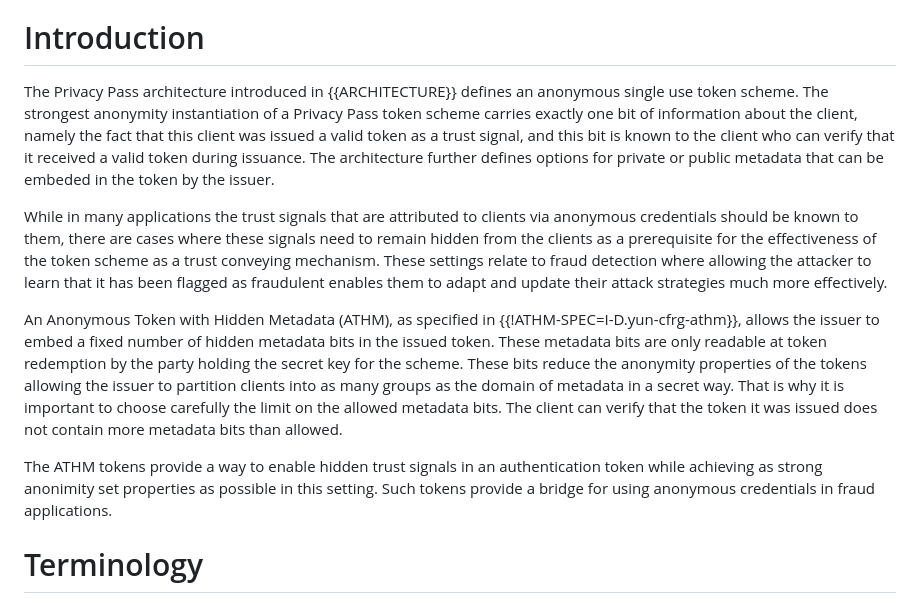
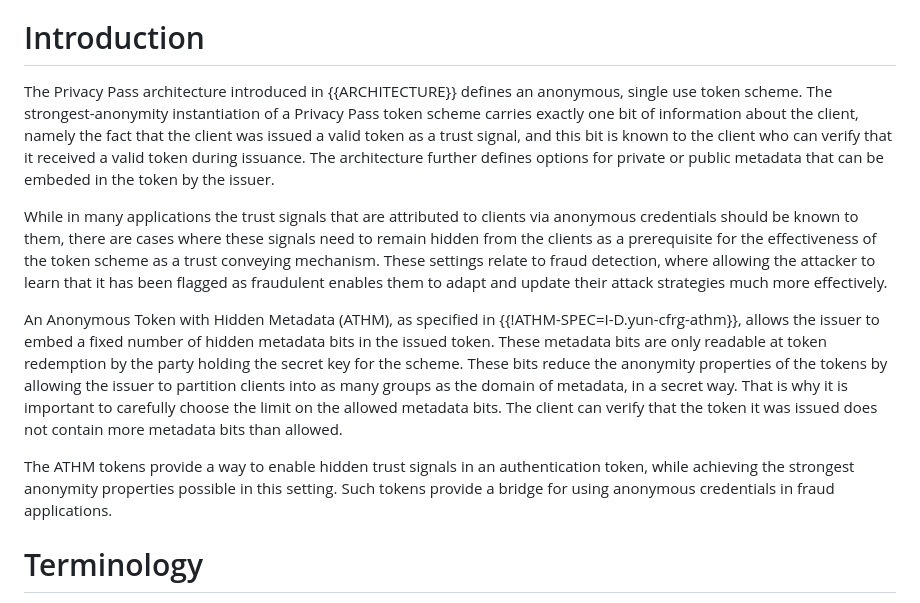
Before and after one commit to cathieyun/draft-athm, a Markdown page: draft-yun-privacypass-athm.md, the part around the change. Drawn GitHub-style.

Commit message:
Minor grammatical fixes

```diff
--- a/draft-yun-privacypass-athm.md
+++ b/draft-yun-privacypass-athm.md
@@ -40,27 +40,27 @@ TODO Abstract
 
 # Introduction
 
-The Privacy Pass architecture introduced in {{ARCHITECTURE}} defines an anonymous single use token scheme.
-The strongest anonymity instantiation of a Privacy Pass token scheme carries exactly one bit of information
-about the client, namely the fact that this client was issued a valid token as a trust signal, and this bit
+The Privacy Pass architecture introduced in {{ARCHITECTURE}} defines an anonymous, single use token scheme.
+The strongest-anonymity instantiation of a Privacy Pass token scheme carries exactly one bit of information
+about the client, namely the fact that the client was issued a valid token as a trust signal, and this bit
 is known to the client who can verify that it received a valid token during issuance. The architecture further
 defines options for private or public metadata that can be embeded in the token by the issuer.
 
 While in many applications the trust signals that are attributed to clients via anonymous credentials
 should be known to them, there are cases where these signals need to remain hidden from the clients
 as a prerequisite for the effectiveness of the token scheme as a trust conveying mechanism. These settings
-relate to fraud detection where allowing the attacker to learn that it has been flagged as fraudulent
+relate to fraud detection, where allowing the attacker to learn that it has been flagged as fraudulent
 enables them to adapt and update their attack strategies much more effectively.
 
 An Anonymous Token with Hidden Metadata (ATHM), as specified in {{!ATHM-SPEC=I-D.yun-cfrg-athm}}, allows the issuer to embed
 a fixed number of hidden metadata bits in the issued token. These metadata bits are only readable at
 token redemption by the party holding the secret key for the scheme. These bits reduce the anonymity
-properties of the tokens allowing the issuer to partition clients into as many groups as the domain of
-metadata in a secret way. That is why it is important to choose carefully the limit on the allowed metadata
+properties of the tokens by allowing the issuer to partition clients into as many groups as the domain of
+metadata, in a secret way. That is why it is important to carefully choose the limit on the allowed metadata
 bits. The client can verify that the token it was issued does not contain more metadata bits than allowed.
 
-The ATHM tokens provide a way to enable hidden trust signals in an authentication token while achieving as
-strong anonimity set properties as possible in this setting. Such tokens provide a bridge for using anonymous
+The ATHM tokens provide a way to enable hidden trust signals in an authentication token, while achieving the
+strongest anonymity properties possible in this setting. Such tokens provide a bridge for using anonymous
 credentials in fraud applications.
 
 
```
